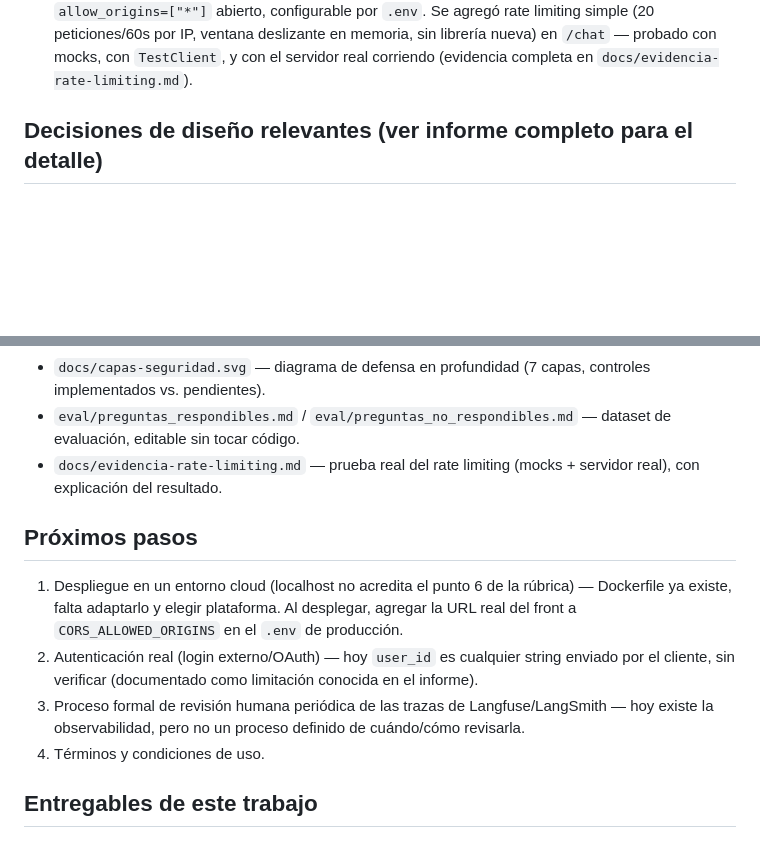
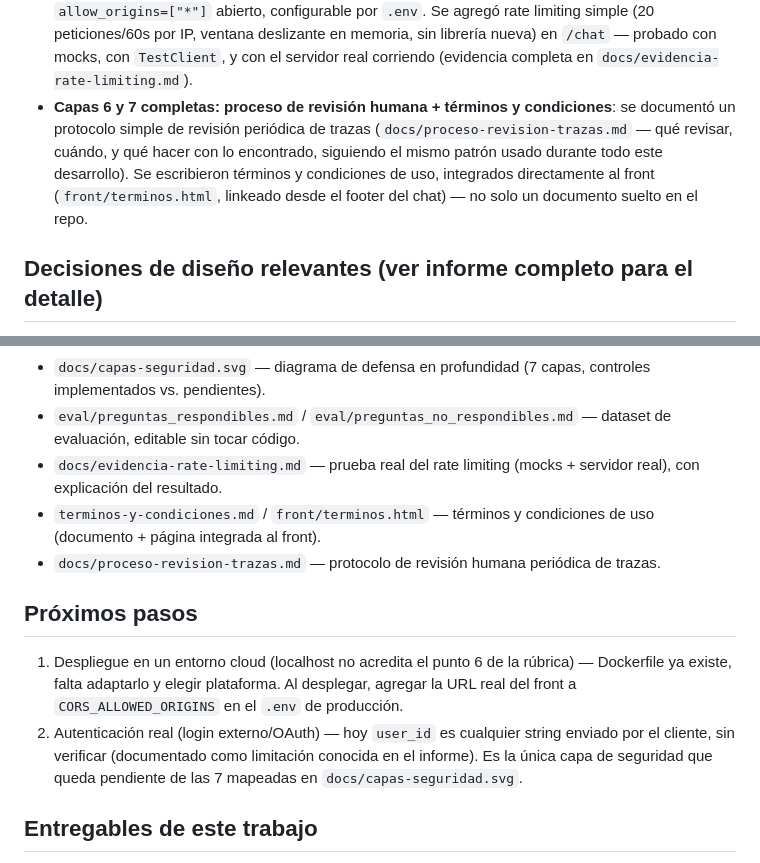
Before and after one commit to supermaster1982/TrabajoFinal_Farmacias, a Markdown page: README.md, 2 parts joined by grey strips. Drawn GitHub-style; blank space fills up the shorter version.

Commit message:
modificicacion readme con los ultimos cambios

```diff
--- a/README.md
+++ b/README.md
@@ -72,6 +72,7 @@ Observabilidad opcional y degradante: sin claves de Langfuse/LangSmith en el `.e
 - **Límite de iteraciones del agente** (`recursion_limit=12`): evita gasto de tokens sin control si el agente entra en un bucle anormal (bug, o intento de manipular la pregunta para que siga pidiendo tools sin parar). Calibrado con trazas reales: una pregunta normal usa 2-4 pasos internos; el caso más complejo (fallback de MINSAL turno→registradas) llega a ~10-11 — 12 da margen sin ser tan permisivo como el default de LangGraph (25).
 - **Dataset de evaluación ampliado a 10 preguntas** (4 informativas + 6 adversarias) y sincronización automática: `eval_langsmith.py` ahora detecta y sube preguntas nuevas agregadas a `eval/*.md` sin duplicar las que ya estaban en LangSmith.
 - **Capa 1 completa: CORS restringido + rate limiting**: `CORS_ALLOWED_ORIGINS` reemplaza el `allow_origins=["*"]` abierto, configurable por `.env`. Se agregó rate limiting simple (20 peticiones/60s por IP, ventana deslizante en memoria, sin librería nueva) en `/chat` — probado con mocks, con `TestClient`, y con el servidor real corriendo (evidencia completa en `docs/evidencia-rate-limiting.md`).
+- **Capas 6 y 7 completas: proceso de revisión humana + términos y condiciones**: se documentó un protocolo simple de revisión periódica de trazas (`docs/proceso-revision-trazas.md` — qué revisar, cuándo, y qué hacer con lo encontrado, siguiendo el mismo patrón usado durante todo este desarrollo). Se escribieron términos y condiciones de uso, integrados directamente al front (`front/terminos.html`, linkeado desde el footer del chat) — no solo un documento suelto en el repo.
 
 ## Decisiones de diseño relevantes (ver informe completo para el detalle)
 
@@ -176,13 +177,13 @@ Las preguntas de prueba (10 en total: 4 informativas + 6 adversarias) viven en `
 - `docs/capas-seguridad.svg` — diagrama de defensa en profundidad (7 capas, controles implementados vs. pendientes).
 - `eval/preguntas_respondibles.md` / `eval/preguntas_no_respondibles.md` — dataset de evaluación, editable sin tocar código.
 - `docs/evidencia-rate-limiting.md` — prueba real del rate limiting (mocks + servidor real), con explicación del resultado.
+- `terminos-y-condiciones.md` / `front/terminos.html` — términos y condiciones de uso (documento + página integrada al front).
+- `docs/proceso-revision-trazas.md` — protocolo de revisión humana periódica de trazas.
 
 ## Próximos pasos
 
 1. Despliegue en un entorno cloud (localhost no acredita el punto 6 de la rúbrica) — Dockerfile ya existe, falta adaptarlo y elegir plataforma. Al desplegar, agregar la URL real del front a `CORS_ALLOWED_ORIGINS` en el `.env` de producción.
-2. Autenticación real (login externo/OAuth) — hoy `user_id` es cualquier string enviado por el cliente, sin verificar (documentado como limitación conocida en el informe).
-3. Proceso formal de revisión humana periódica de las trazas de Langfuse/LangSmith — hoy existe la observabilidad, pero no un proceso definido de cuándo/cómo revisarla.
-4. Términos y condiciones de uso.
+2. Autenticación real (login externo/OAuth) — hoy `user_id` es cualquier string enviado por el cliente, sin verificar (documentado como limitación conocida en el informe). Es la única capa de seguridad que queda pendiente de las 7 mapeadas en `docs/capas-seguridad.svg`.
 
 
 ## Entregables de este trabajo
```
